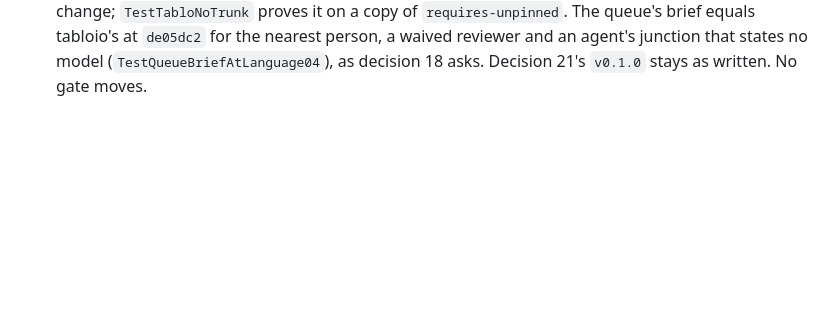
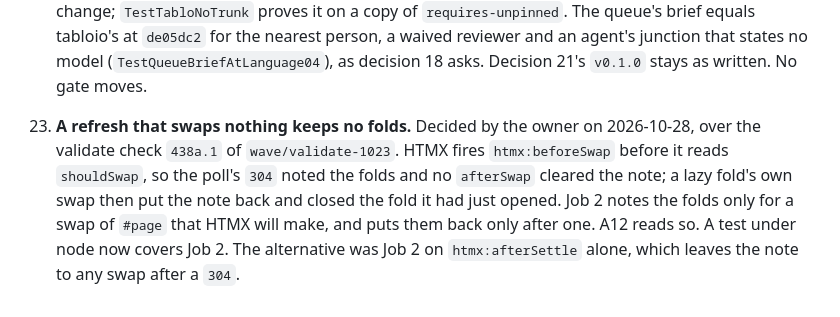
Before and after one commit to nbyoung/tableaud, a Markdown page: design/49ce.md, the part around the change. GitHub-like rendering; blank space fills up the shorter version.

```diff
--- a/design/49ce.md
+++ b/design/49ce.md
@@ -459,3 +459,4 @@ The owner decided each question this design raised on 2026-10-06, together with
 21. **The resolve through tablo.** Recorded by the owner on 2026-10-18, over `wave/resolve-1017`. `go.mod` requires tablo at `afc5420` and tabloio at its first tag, `v0.1.0`, as the README's rule for the second requirement states. A subproject's ref resolves through `(*Snapshot).Resolve` (tablo `4ed9` decision 21, `d9e58cf`), and the history view in `resolve` that decision 20 (a) records is gone; `TestTabloResolve` covers a subproject's trunk commit and an unknown ref.
 
 22. **The link problem `no trunk`, and the brief at 0.4.0.** Decided by the owner on 2026-10-20, over the branch of `438a` decision 22, by `cdb0` decision 8. `linked` reads every `*tablo.LinkError` as a missing project, the 404 of decision 11, so `no trunk` answers as `no clone` does and the code does not change; `TestTabloNoTrunk` proves it on a copy of `requires-unpinned`. The queue's brief equals tabloio's at `de05dc2` for the nearest person, a waived reviewer and an agent's junction that states no model (`TestQueueBriefAtLanguage04`), as decision 18 asks. Decision 21's `v0.1.0` stays as written. No gate moves.
+23. **A refresh that swaps nothing keeps no folds.** Decided by the owner on 2026-10-28, over the validate check `438a.1` of `wave/validate-1023`. HTMX fires `htmx:beforeSwap` before it reads `shouldSwap`, so the poll's `304` noted the folds and no `afterSwap` cleared the note; a lazy fold's own swap then put the note back and closed the fold it had just opened. Job 2 notes the folds only for a swap of `#page` that HTMX will make, and puts them back only after one. A12 reads so. A test under node now covers Job 2. The alternative was Job 2 on `htmx:afterSettle` alone, which leaves the note to any swap after a `304`.
```
Also changed, not shown: design/438a.md (+1 -0 lines).
